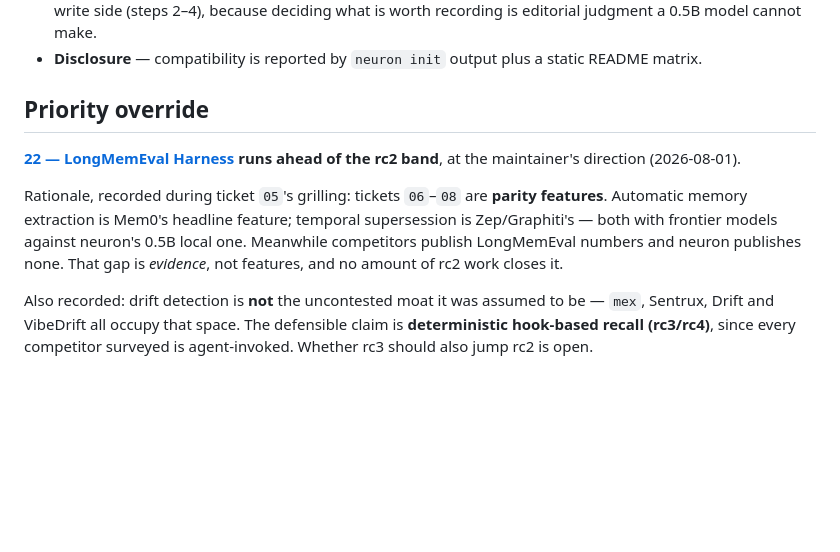
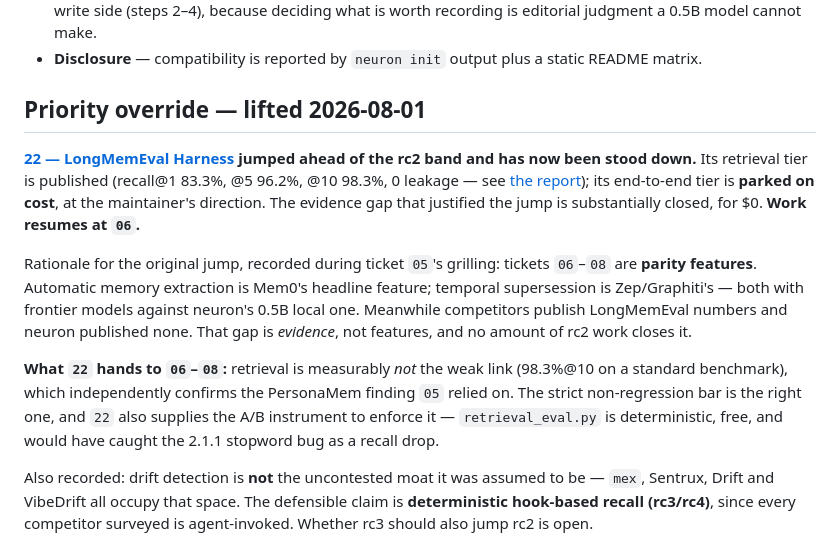
Before and after one commit to kovartravis/neuron, a Markdown page: .scratch/neuron-2.2.0/map.md, the part around the change. GitHub-like rendering; blank space fills up the shorter version.

Commit message:
chore(wayfinder): park ticket 22's paid tier, lift the rc2 priority override
The LongMemEval retrieval tier is published (recall@1 83.3%, @5 96.2%,
@10 98.3%, 479/500 scored, 0 cross-unit leakage). The maintainer has
declined to fund the Gemini judge run for now, so the end-to-end tier is
parked rather than abandoned: ticket 22 records the unpark command and a
~$4 / ~50min budget.

The evidence gap that justified 22 jumping ahead of rc2 is substantially
closed for $0, so the map's priority override is lifted and work resumes
at ticket 06.

Also recorded on ticket 22: four corrections to its original premises —
the harness is vectorize-io/agent-memory-benchmark not mem0ai's, the cost
estimate was understated ~12x (avg_context_tokens is ~23K, not ~3K),
isolation is by scope rather than one store per question, and the judge is
Gemini rather than GPT-4o (comparability now comes from running the same
harness as AMB's own baselines).

What 22 hands to 06-08: retrieval is measurably not the weak link, which
independently confirms the PersonaMem finding ADR 0010 relied on and
validates its strict non-regression bar. retrieval_eval.py is also the
free, deterministic A/B instrument that bar requires.

Ticket 06 claimed; seams identified, no implementation yet.

Co-Authored-By: Claude Opus 5 <noreply@anthropic.com>
Claude-Session: https://claude.ai/code/session_011heyn7UYowDTcxhwSpe8Zm

```diff
--- a/.scratch/neuron-2.2.0/map.md
+++ b/.scratch/neuron-2.2.0/map.md
@@ -106,16 +106,28 @@ ticket resolved them; they are premises the tickets are built on.
 - **Disclosure** — compatibility is reported by `neuron init` output plus a
   static README matrix.
 
-## Priority override
+## Priority override — lifted 2026-08-01
 
-**[22 — LongMemEval Harness](issues/22-longmemeval-harness.md) runs ahead of the
-rc2 band**, at the maintainer's direction (2026-08-01).
+**[22 — LongMemEval Harness](issues/22-longmemeval-harness.md) jumped ahead of the
+rc2 band and has now been stood down.** Its retrieval tier is published
+(recall@1 83.3%, @5 96.2%, @10 98.3%, 0 leakage — see
+[the report](../../docs/benchmarks/longmemeval-retrieval.md)); its end-to-end
+tier is **parked on cost**, at the maintainer's direction. The evidence gap that
+justified the jump is substantially closed, for $0. **Work resumes at `06`.**
 
-Rationale, recorded during ticket `05`'s grilling: tickets `06`–`08` are **parity
-features**. Automatic memory extraction is Mem0's headline feature; temporal
-supersession is Zep/Graphiti's — both with frontier models against neuron's 0.5B
-local one. Meanwhile competitors publish LongMemEval numbers and neuron publishes
-none. That gap is *evidence*, not features, and no amount of rc2 work closes it.
+Rationale for the original jump, recorded during ticket `05`'s grilling: tickets
+`06`–`08` are **parity features**. Automatic memory extraction is Mem0's headline
+feature; temporal supersession is Zep/Graphiti's — both with frontier models
+against neuron's 0.5B local one. Meanwhile competitors publish LongMemEval
+numbers and neuron published none. That gap is *evidence*, not features, and no
+amount of rc2 work closes it.
+
+**What `22` hands to `06`–`08`:** retrieval is measurably *not* the weak link
+(98.3%@10 on a standard benchmark), which independently confirms the PersonaMem
+finding `05` relied on. The strict non-regression bar is the right one, and `22`
+also supplies the A/B instrument to enforce it — `retrieval_eval.py` is
+deterministic, free, and would have caught the 2.1.1 stopword bug as a recall
+drop.
 
 Also recorded: drift detection is **not** the uncontested moat it was assumed to
 be — `mex`, Sentrux, Drift and VibeDrift all occupy that space. The defensible
```
Also changed, not shown: 2 other files.
